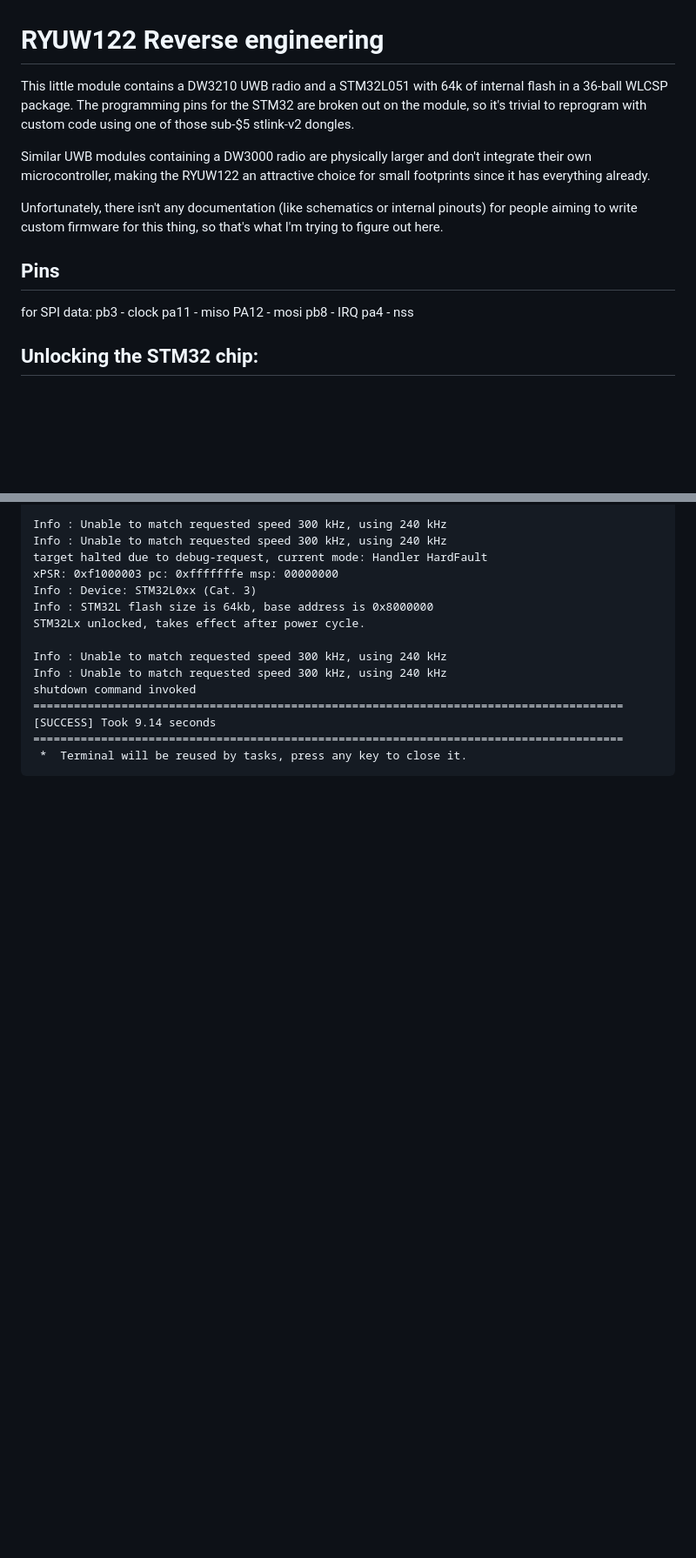
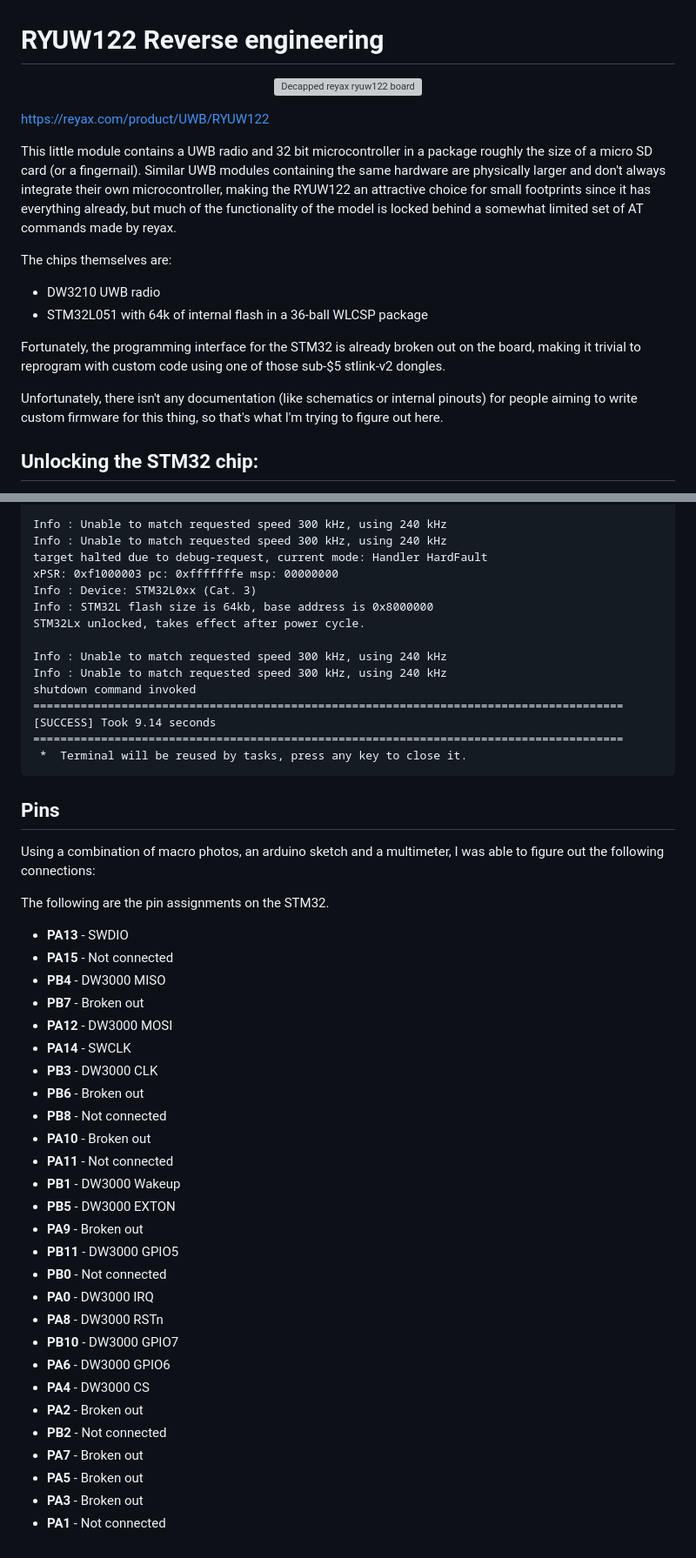
Before and after one commit to DrGlaucous/RYUW122, a Markdown page: Readme.md, 2 parts joined by grey strips. Shown at 87% size. Rendered like a GitHub page; blank space fills up the shorter version; grey boxes are pictures that could not be loaded.

````diff
--- a/Readme.md
+++ b/Readme.md
@@ -1,24 +1,20 @@
 # RYUW122 Reverse engineering
 
-This little module contains a DW3210 UWB radio and a STM32L051 with 64k of internal flash in a 36-ball WLCSP package. The programming pins for the STM32 are broken out on the module, so it's trivial to reprogram with custom code using one of those sub-$5 stlink-v2 dongles.
+<p align="center">
+  <img src="./Media/IMG_0474.jpeg" width="400" alt="Decapped reyax ryuw122 board">
+</p>
 
-Similar UWB modules containing a DW3000 radio are physically larger and don't integrate their own microcontroller, making the RYUW122 an attractive choice for small footprints since it has everything already.
+[https://reyax.com/product/UWB/RYUW122](https://reyax.com/product/UWB/RYUW122)
+
+This little module contains a UWB radio and 32 bit microcontroller in a package roughly the size of a micro SD card (or a fingernail). Similar UWB modules containing the same hardware are physically larger and don't always integrate their own microcontroller, making the RYUW122 an attractive choice for small footprints since it has everything already, but much of the functionality of the model is locked behind a somewhat limited set of AT commands made by reyax.
+
+The chips themselves are:
+- DW3210 UWB radio
+- STM32L051 with 64k of internal flash in a 36-ball WLCSP package
+
+Fortunately, the programming interface for the STM32 is already broken out on the board, making it trivial to reprogram with custom code using one of those sub-$5 stlink-v2 dongles.
 
 Unfortunately, there isn't any documentation (like schematics or internal pinouts) for people aiming to write custom firmware for this thing, so that's what I'm trying to figure out here.
-
-
-## Pins
-
-for SPI data:
-pb3 - clock
-pa11 - miso
-PA12 - mosi
-pb8 - IRQ
-pa4 - nss
-
-
-
-
 
 
 
@@ -93,3 +89,39 @@ shutdown command invoked
 ======================================================================================= [SUCCESS] Took 9.14 seconds =======================================================================================
  *  Terminal will be reused by tasks, press any key to close it.
 ```
+
+
+## Pins
+
+Using a combination of macro photos, an arduino sketch and a multimeter, I was able to figure out the following connections:
+
+
+The following are the pin assignments on the STM32.
+
+- **PA13**  - SWDIO
+- **PA15**  - Not connected
+- **PB4**  - DW3000 MISO
+- **PB7**  - Broken out
+- **PA12** - DW3000 MOSI
+- **PA14** - SWCLK
+- **PB3**  - DW3000 CLK
+- **PB6**  - Broken out
+- **PB8**  - Not connected
+- **PA10** - Broken out
+- **PA11** - Not connected
+- **PB1**  - DW3000 Wakeup
+- **PB5**  - DW3000 EXTON
+- **PA9**  - Broken out
+- **PB11** - DW3000 GPIO5
+- **PB0**  - Not connected
+- **PA0**  - DW3000 IRQ
+- **PA8**  - DW3000 RSTn
+- **PB10** - DW3000 GPIO7
+- **PA6**  - DW3000 GPIO6
+- **PA4**  - DW3000 CS
+- **PA2**  - Broken out
+- **PB2**  - Not connected
+- **PA7**  - Broken out
+- **PA5**  - Broken out
+- **PA3**  - Broken out
+- **PA1**  - Not connected
````
Also changed, not shown: Media/ChipTransparent.png (added), 3 other files.
